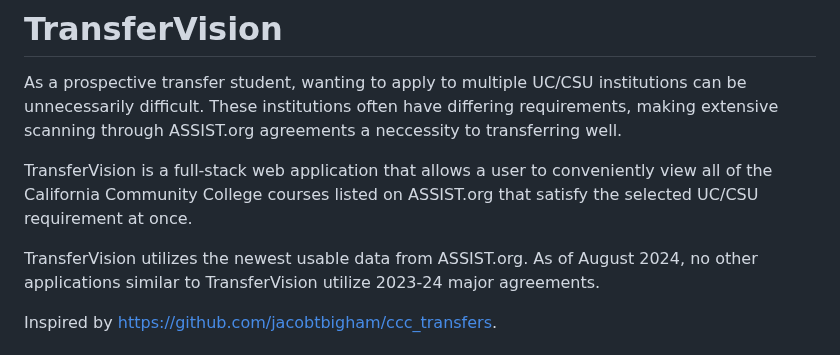
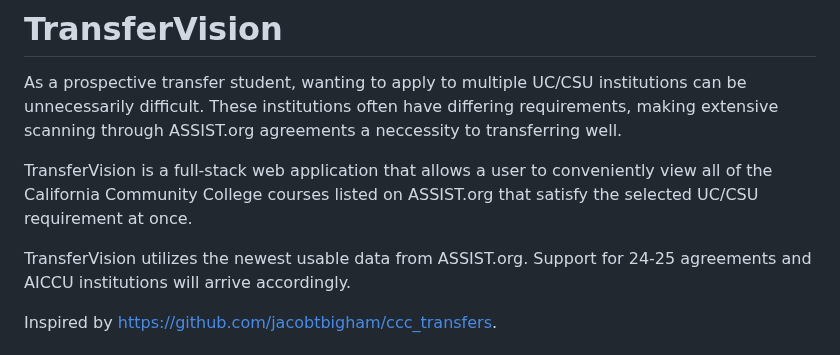
Before and after one commit to michaelrgarcia/transfer-vision, a Markdown page: README.md, the part around the change. Drawn GitHub-style.

```diff
--- a/README.md
+++ b/README.md
@@ -4,7 +4,7 @@ As a prospective transfer student, wanting to apply to multiple UC/CSU instituti
 
 TransferVision is a full-stack web application that allows a user to conveniently view all of the California Community College courses listed on ASSIST.org that satisfy the selected UC/CSU requirement at once.
 
-TransferVision utilizes the newest usable data from ASSIST.org. As of August 2024, no other applications similar to TransferVision utilize 2023-24 major agreements.
+TransferVision utilizes the newest usable data from ASSIST.org. Support for 24-25 agreements and AICCU institutions will arrive accordingly.
 
 Inspired by https://github.com/jacobtbigham/ccc_transfers.
 
```
